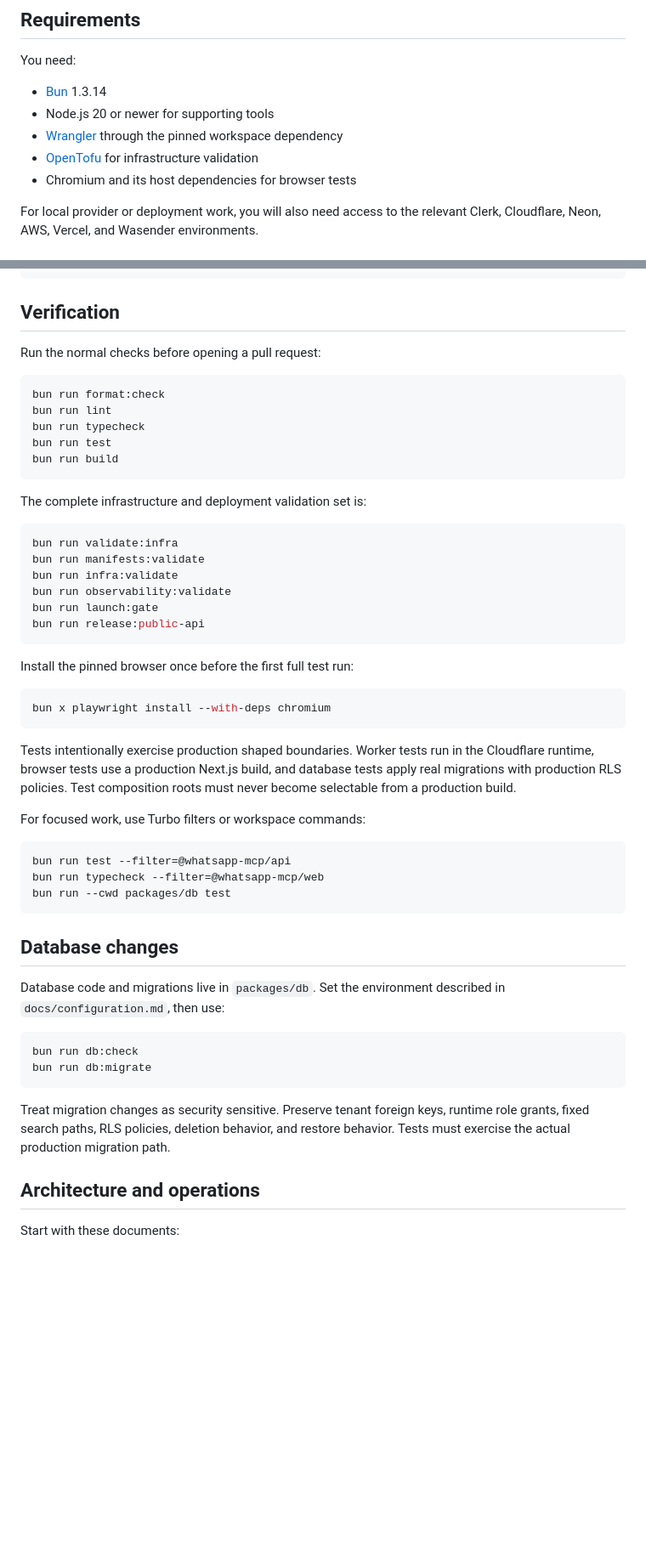
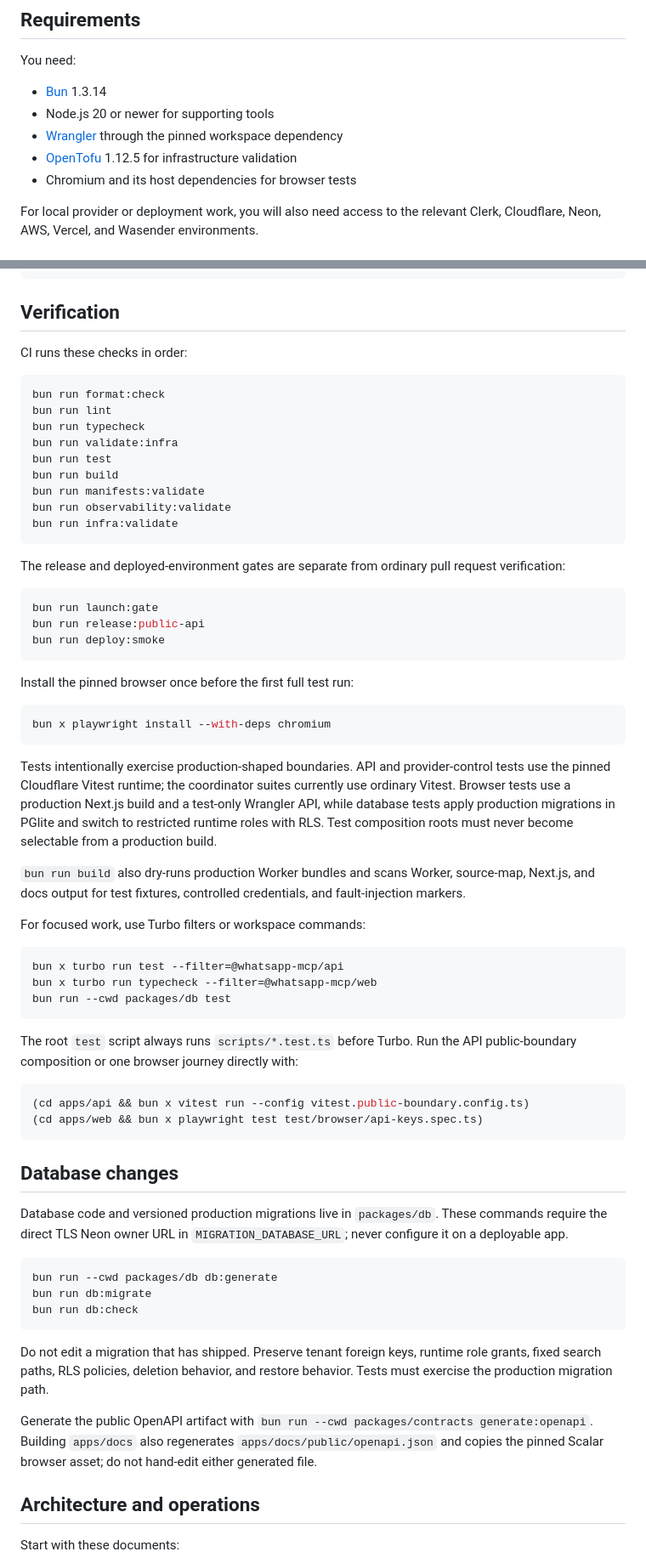
Before and after one commit to Jibaru/normal, a Markdown page: README.md, 2 parts joined by grey strips. Shown at 85% size. GitHub-like rendering; blank space fills up the shorter version.

````diff
--- a/README.md
+++ b/README.md
@@ -38,7 +39,7 @@ You need:
 * [Bun](https://bun.sh/) 1.3.14
 * Node.js 20 or newer for supporting tools
 * [Wrangler](https://developers.cloudflare.com/workers/wrangler/) through the pinned workspace dependency
-* [OpenTofu](https://opentofu.org/) for infrastructure validation
+* [OpenTofu](https://opentofu.org/) 1.12.5 for infrastructure validation
 * Chromium and its host dependencies for browser tests
 
 For local provider or deployment work, you will also need access to the relevant Clerk, Cloudflare, Neon, AWS, Vercel, and Wasender environments.
@@ -83,25 +86,26 @@ bun run dev:tunnel
 
 ## Verification
 
-Run the normal checks before opening a pull request:
+CI runs these checks in order:
 
 ```sh
 bun run format:check
 bun run lint
 bun run typecheck
+bun run validate:infra
 bun run test
 bun run build
+bun run manifests:validate
+bun run observability:validate
+bun run infra:validate
 ```
 
-The complete infrastructure and deployment validation set is:
+The release and deployed-environment gates are separate from ordinary pull request verification:
 
 ```sh
-bun run validate:infra
-bun run manifests:validate
-bun run infra:validate
-bun run observability:validate
 bun run launch:gate
 bun run release:public-api
+bun run deploy:smoke
 ```
 
 Install the pinned browser once before the first full test run:
@@ -110,26 +114,38 @@ Install the pinned browser once before the first full test run:
 bun x playwright install --with-deps chromium
 ```
 
-Tests intentionally exercise production shaped boundaries. Worker tests run in the Cloudflare runtime, browser tests use a production Next.js build, and database tests apply real migrations with production RLS policies. Test composition roots must never become selectable from a production build.
+Tests intentionally exercise production-shaped boundaries. API and provider-control tests use the pinned Cloudflare Vitest runtime; the coordinator suites currently use ordinary Vitest. Browser tests use a production Next.js build and a test-only Wrangler API, while database tests apply production migrations in PGlite and switch to restricted runtime roles with RLS. Test composition roots must never become selectable from a production build.
+
+`bun run build` also dry-runs production Worker bundles and scans Worker, source-map, Next.js, and docs output for test fixtures, controlled credentials, and fault-injection markers.
 
 For focused work, use Turbo filters or workspace commands:
 
 ```sh
-bun run test --filter=@whatsapp-mcp/api
-bun run typecheck --filter=@whatsapp-mcp/web
+bun x turbo run test --filter=@whatsapp-mcp/api
+bun x turbo run typecheck --filter=@whatsapp-mcp/web
 bun run --cwd packages/db test
+```
+
+The root `test` script always runs `scripts/*.test.ts` before Turbo. Run the API public-boundary composition or one browser journey directly with:
+
+```sh
+(cd apps/api && bun x vitest run --config vitest.public-boundary.config.ts)
+(cd apps/web && bun x playwright test test/browser/api-keys.spec.ts)
 ```
 
 ## Database changes
 
-Database code and migrations live in `packages/db`. Set the environment described in `docs/configuration.md`, then use:
+Database code and versioned production migrations live in `packages/db`. These commands require the direct TLS Neon owner URL in `MIGRATION_DATABASE_URL`; never configure it on a deployable app.
 
 ```sh
+bun run --cwd packages/db db:generate
+bun run db:migrate
 bun run db:check
-bun run db:migrate
 ```
 
-Treat migration changes as security sensitive. Preserve tenant foreign keys, runtime role grants, fixed search paths, RLS policies, deletion behavior, and restore behavior. Tests must exercise the actual production migration path.
+Do not edit a migration that has shipped. Preserve tenant foreign keys, runtime role grants, fixed search paths, RLS policies, deletion behavior, and restore behavior. Tests must exercise the production migration path.
+
+Generate the public OpenAPI artifact with `bun run --cwd packages/contracts generate:openapi`. Building `apps/docs` also regenerates `apps/docs/public/openapi.json` and copies the pinned Scalar browser asset; do not hand-edit either generated file.
 
 ## Architecture and operations
 
````
Also changed, not shown: other parts of README.md (+8 -5 lines), AGENTS.md (+88 -127 lines).
